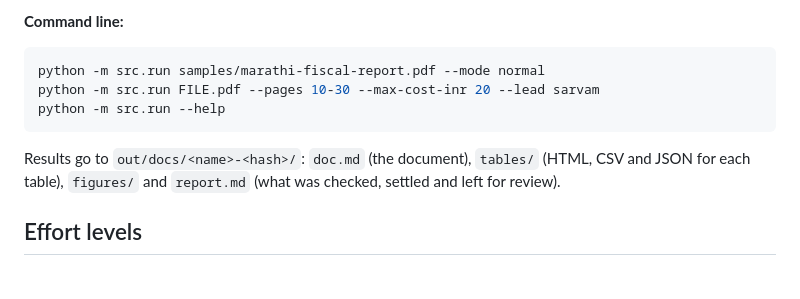
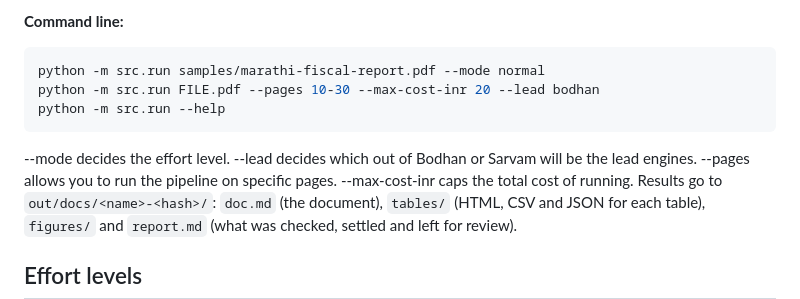
Before and after one commit to mookupeeman/infinite-ocr, a Markdown page: README.md, the part around the change. GitHub-like rendering; blank space fills up the shorter version.

Commit message:
Update README
--lead option updated to use 'bodhan' instead of 'sarvam'.

````diff
--- a/README.md
+++ b/README.md
@@ -57,10 +57,10 @@ Drop a file, choose the effort, press *Start reading*. The model loads onto the
 
 ```bash
 python -m src.run samples/marathi-fiscal-report.pdf --mode normal
-python -m src.run FILE.pdf --pages 10-30 --max-cost-inr 20 --lead sarvam
+python -m src.run FILE.pdf --pages 10-30 --max-cost-inr 20 --lead bodhan
 python -m src.run --help
 ```
-
+--mode decides the effort level. --lead decides which out of Bodhan or Sarvam will be the lead engines. --pages allows you to run the pipeline on specific pages.  --max-cost-inr caps the total cost of running.
 Results go to `out/docs/<name>-<hash>/`: `doc.md` (the document), `tables/` (HTML, CSV and JSON for each table), `figures/` and `report.md` (what was checked, settled and left for review).
 
 ## Effort levels
````
